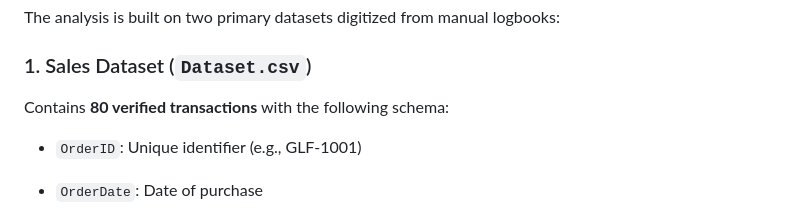
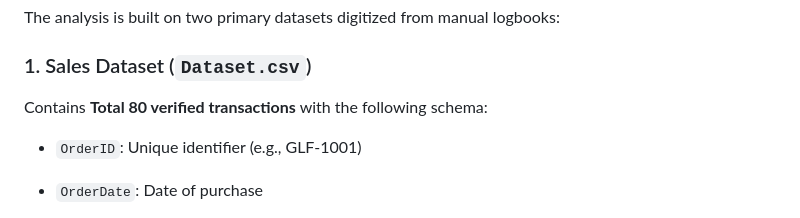
Before and after one commit to 23f1000932/optimising-furniture-sales-potential, a Markdown page: README.md, the part around the change. GitHub-like rendering.

Commit message:
Update wording in Sales Dataset description

```diff
--- a/README.md
+++ b/README.md
@@ -21,7 +21,7 @@ The analysis is built on two primary datasets digitized from manual logbooks:
 
 ### 1\. Sales Dataset (`Dataset.csv`)
 
-Contains **80 verified transactions** with the following schema:
+Contains **Total 80 verified transactions** with the following schema:
 
 -   `OrderID`: Unique identifier (e.g., GLF-1001)
 
```
